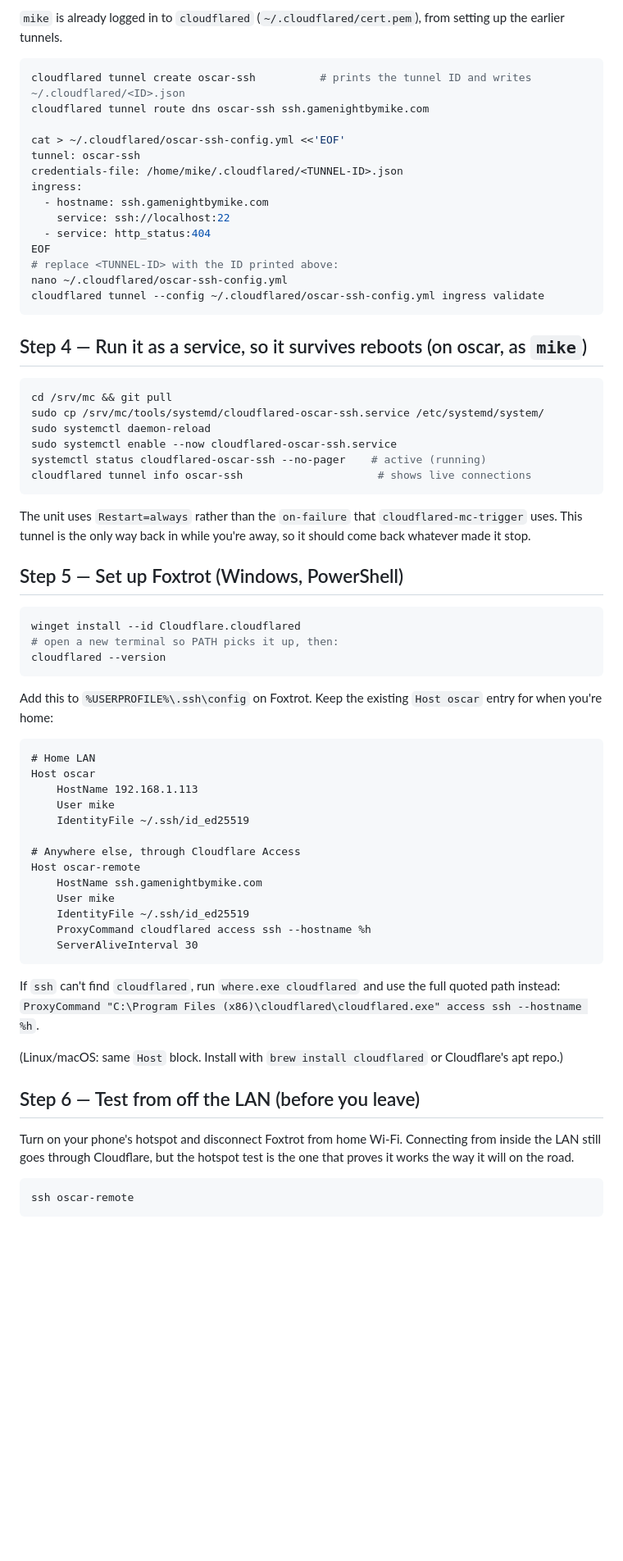
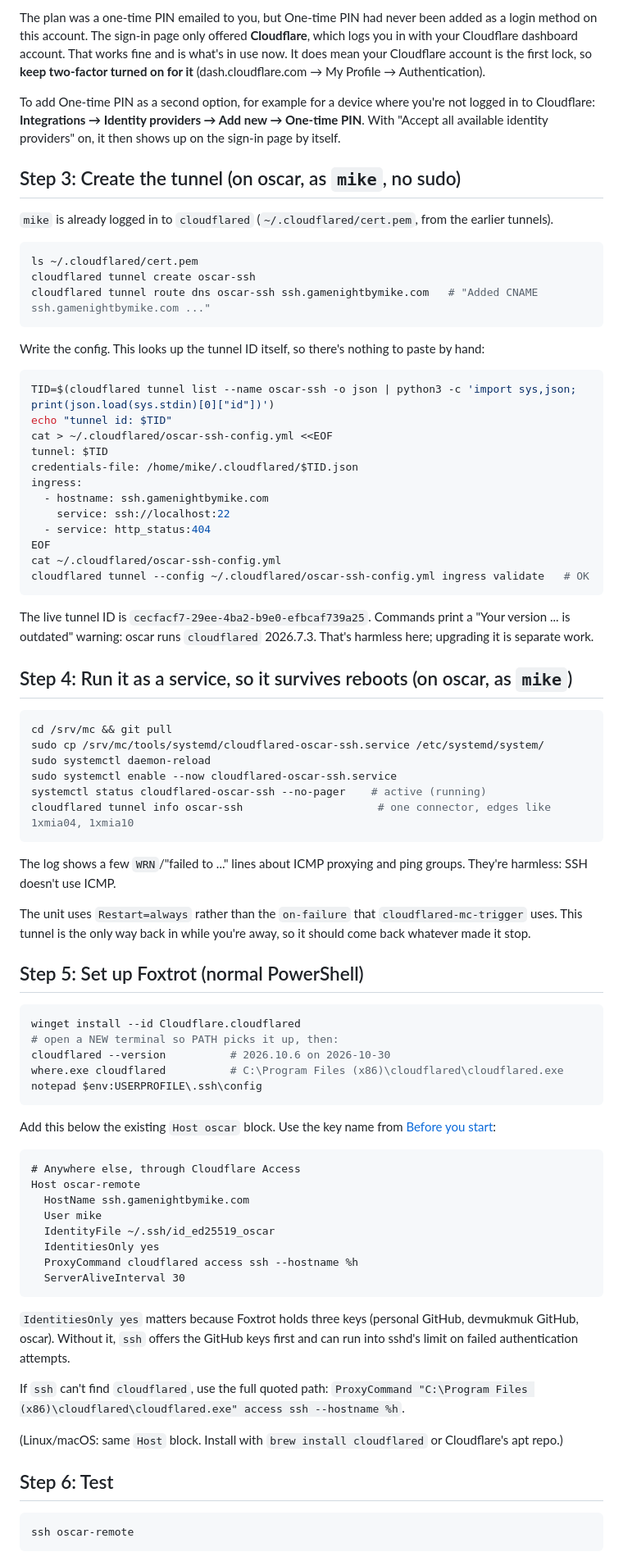
Before and after one commit to devmukmuk/MinecraftMgr, a Markdown page: docs/workflows/remote-ssh-travel.md, the part around one of its changes. Shown at 82% size. GitHub-like rendering; blank space fills up the shorter version.

````diff
--- a/docs/workflows/remote-ssh-travel.md
+++ b/docs/workflows/remote-ssh-travel.md
@@ -100,25 +144,50 @@ the PIN check.
 
-`mike` is already logged in to `cloudflared` (`~/.cloudflared/cert.pem`),
-from setting up the earlier tunnels.
+The plan was a one-time PIN emailed to you, but One-time PIN had never been
+added as a login method on this account. The sign-in page only offered
+**Cloudflare**, which logs you in with your Cloudflare dashboard account.
+That works fine and is what's in use now. It does mean your Cloudflare
+account is the first lock, so **keep two-factor turned on for it**
+(dash.cloudflare.com → My Profile → Authentication).
+
+To add One-time PIN as a second option, for example for a device where
+you're not logged in to Cloudflare: **Integrations → Identity providers →
+Add new → One-time PIN**. With "Accept all available identity providers" on,
+it then shows up on the sign-in page by itself.
+
+## Step 3: Create the tunnel (on oscar, as `mike`, no sudo)
+
+`mike` is already logged in to `cloudflared` (`~/.cloudflared/cert.pem`,
+from the earlier tunnels).
 
 ```bash
-cloudflared tunnel create oscar-ssh          # prints the tunnel ID and writes ~/.cloudflared/<ID>.json
-cloudflared tunnel route dns oscar-ssh ssh.gamenightbymike.com
+ls ~/.cloudflared/cert.pem
+cloudflared tunnel create oscar-ssh
+cloudflared tunnel route dns oscar-ssh ssh.gamenightbymike.com   # "Added CNAME ssh.gamenightbymike.com ..."
+```
 
-cat > ~/.cloudflared/oscar-ssh-config.yml <<'EOF'
-tunnel: oscar-ssh
-credentials-file: /home/mike/.cloudflared/<TUNNEL-ID>.json
+Write the config. This looks up the tunnel ID itself, so there's nothing to
+paste by hand:
+
+```bash
+TID=$(cloudflared tunnel list --name oscar-ssh -o json | python3 -c 'import sys,json; print(json.load(sys.stdin)[0]["id"])')
+echo "tunnel id: $TID"
+cat > ~/.cloudflared/oscar-ssh-config.yml <<EOF
+tunnel: $TID
+credentials-file: /home/mike/.cloudflared/$TID.json
 ingress:
   - hostname: ssh.gamenightbymike.com
     service: ssh://localhost:22
   - service: http_status:404
 EOF
-# replace <TUNNEL-ID> with the ID printed above:
-nano ~/.cloudflared/oscar-ssh-config.yml
-cloudflared tunnel --config ~/.cloudflared/oscar-ssh-config.yml ingress validate
+cat ~/.cloudflared/oscar-ssh-config.yml
+cloudflared tunnel --config ~/.cloudflared/oscar-ssh-config.yml ingress validate   # OK
 ```
 
-## Step 4 — Run it as a service, so it survives reboots (on oscar, as `mike`)
+The live tunnel ID is `cecfacf7-29ee-4ba2-b9e0-efbcaf739a25`. Commands
+print a "Your version ... is outdated" warning: oscar runs `cloudflared`
+2026.7.3. That's harmless here; upgrading it is separate work.
+
+## Step 4: Run it as a service, so it survives reboots (on oscar, as `mike`)
 
 ```bash
 cd /srv/mc && git pull
@@ -126,52 +195,51 @@ sudo cp /srv/mc/tools/systemd/cloudflared-oscar-ssh.service /etc/systemd/system/
 sudo systemctl daemon-reload
 sudo systemctl enable --now cloudflared-oscar-ssh.service
 systemctl status cloudflared-oscar-ssh --no-pager    # active (running)
-cloudflared tunnel info oscar-ssh                     # shows live connections
+cloudflared tunnel info oscar-ssh                     # one connector, edges like 1xmia04, 1xmia10
 ```
+
+The log shows a few `WRN`/"failed to ..." lines about ICMP proxying and
+ping groups. They're harmless: SSH doesn't use ICMP.
 
 The unit uses `Restart=always` rather than the `on-failure` that
 `cloudflared-mc-trigger` uses. This tunnel is the only way back in while
 you're away, so it should come back whatever made it stop.
 
-## Step 5 — Set up Foxtrot (Windows, PowerShell)
+## Step 5: Set up Foxtrot (normal PowerShell)
 
 ```powershell
 winget install --id Cloudflare.cloudflared
-# open a new terminal so PATH picks it up, then:
-cloudflared --version
+# open a NEW terminal so PATH picks it up, then:
+cloudflared --version          # 2026.10.6 on 2026-10-30
+where.exe cloudflared          # C:\Program Files (x86)\cloudflared\cloudflared.exe
+notepad $env:USERPROFILE\.ssh\config
 ```
 
-Add this to `%USERPROFILE%\.ssh\config` on Foxtrot. Keep the existing
-`Host oscar` entry for when you're home:
+Add this below the existing `Host oscar` block. Use the key name from
+[Before you start](#before-you-start-confirm-which-key-foxtrot-uses):
 
 ```
-# Home LAN
-Host oscar
-    HostName 192.168.1.113
-    User mike
-    IdentityFile ~/.ssh/id_ed25519
-
 # Anywhere else, through Cloudflare Access
 Host oscar-remote
-    HostName ssh.gamenightbymike.com
-    User mike
-    IdentityFile ~/.ssh/id_ed25519
-    ProxyCommand cloudflared access ssh --hostname %h
-    ServerAliveInterval 30
+  HostName ssh.gamenightbymike.com
+  User mike
+  IdentityFile ~/.ssh/id_ed25519_oscar
+  IdentitiesOnly yes
+  ProxyCommand cloudflared access ssh --hostname %h
+  ServerAliveInterval 30
 ```
 
-If `ssh` can't find `cloudflared`, run `where.exe cloudflared` and use the
-full quoted path instead:
+`IdentitiesOnly yes` matters because Foxtrot holds three keys (personal
+GitHub, devmukmuk GitHub, oscar). Without it, `ssh` offers the GitHub keys
+first and can run into sshd's limit on failed authentication attempts.
+
+If `ssh` can't find `cloudflared`, use the full quoted path:
 `ProxyCommand "C:\Program Files (x86)\cloudflared\cloudflared.exe" access ssh --hostname %h`.
 
 (Linux/macOS: same `Host` block. Install with `brew install cloudflared` or
 Cloudflare's apt repo.)
 
-## Step 6 — Test from off the LAN (before you leave)
-
-Turn on your phone's hotspot and disconnect Foxtrot from home Wi-Fi.
-Connecting from inside the LAN still goes through Cloudflare, but the hotspot
-test is the one that proves it works the way it will on the road.
+## Step 6: Test
 
 ```powershell
 ssh oscar-remote
````
Also changed, not shown: other parts of docs/workflows/remote-ssh-travel.md (+135 -72 lines), docs/workflows/README.md (+1 -1 lines).
